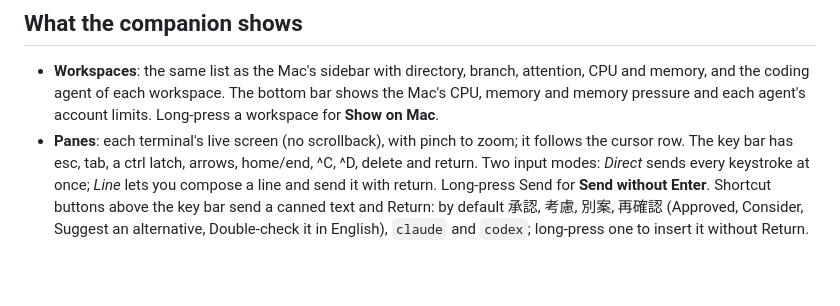
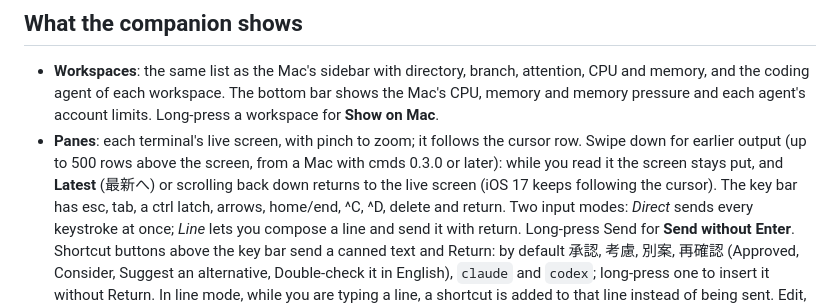
Before and after one commit to nntokyo/cmds, a Markdown page: docs/guide/iphone.md, the part around the change. Rendered like a GitHub page; blank space fills up the shorter version.

```diff
--- a/docs/guide/iphone.md
+++ b/docs/guide/iphone.md
@@ -51,7 +51,9 @@ If a phone is lost, revoke it on the Mac: a paired phone can type into every ter
 - **Workspaces**: the same list as the Mac's sidebar with directory, branch, attention, CPU and memory, and the coding
   agent of each workspace. The bottom bar shows the Mac's CPU, memory and memory pressure and each agent's account
   limits. Long-press a workspace for **Show on Mac**.
-- **Panes**: each terminal's live screen (no scrollback), with pinch to zoom; it follows the cursor row. The key bar
+- **Panes**: each terminal's live screen, with pinch to zoom; it follows the cursor row. Swipe down for earlier output
+  (up to 500 rows above the screen, from a Mac with cmds 0.3.0 or later): while you read it the screen stays put,
+  and **Latest** (最新へ) or scrolling back down returns to the live screen (iOS 17 keeps following the cursor). The key bar
   has esc, tab, a ctrl latch, arrows, home/end, ^C, ^D, delete and return. Two input modes: *Direct* sends every
   keystroke at once; *Line* lets you compose a line and send it with return. Long-press Send for **Send without Enter**. Shortcut buttons above the key bar send a canned text and Return: by default 承認, 考慮, 別案, 再確認 (Approved, Consider, Suggest an alternative, Double-check it in English), `claude` and `codex`; long-press one to insert it without Return. In line mode, while you are typing a line, a shortcut is added to that line instead of being sent. Edit, reorder or remove them in ⋯ › **Settings…**. With a hardware keyboard (iPad), tap the screen and keys go
   straight to the pane. The toolbar has **Show Workspace on Mac** and **Focus Pane on Mac**.
```
Also changed, not shown: CHANGELOG.md (+6 -0 lines).
